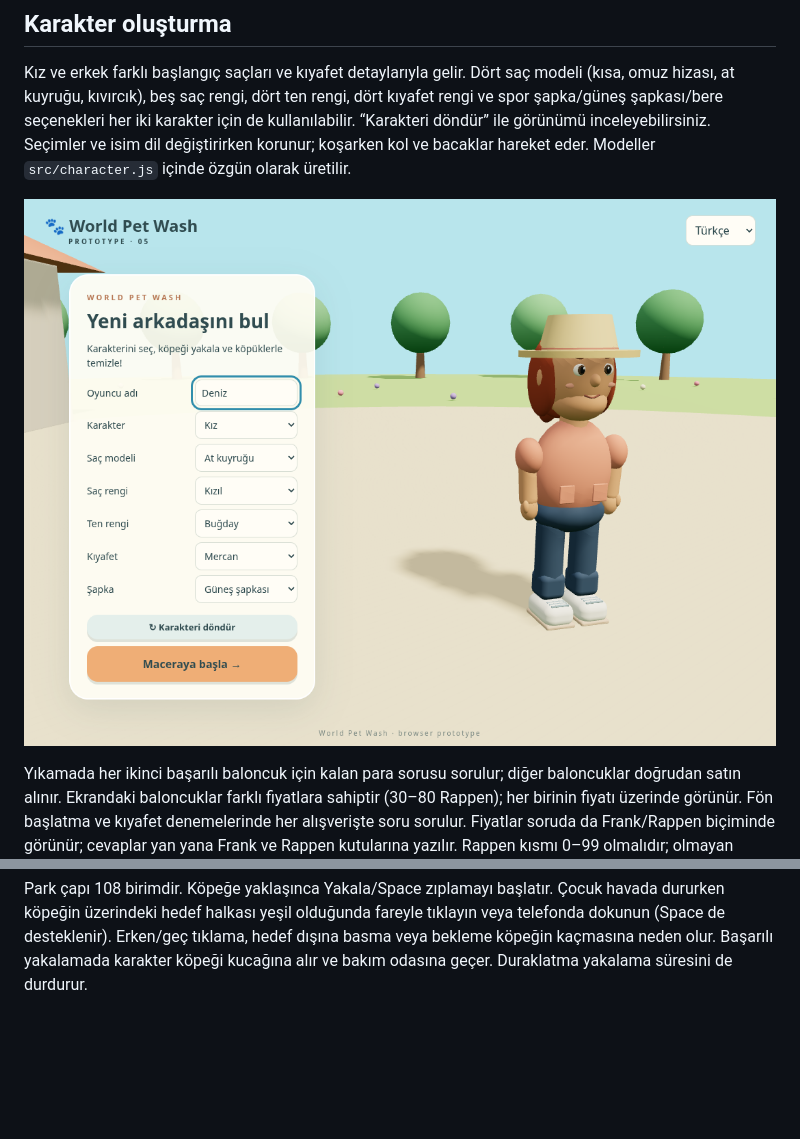
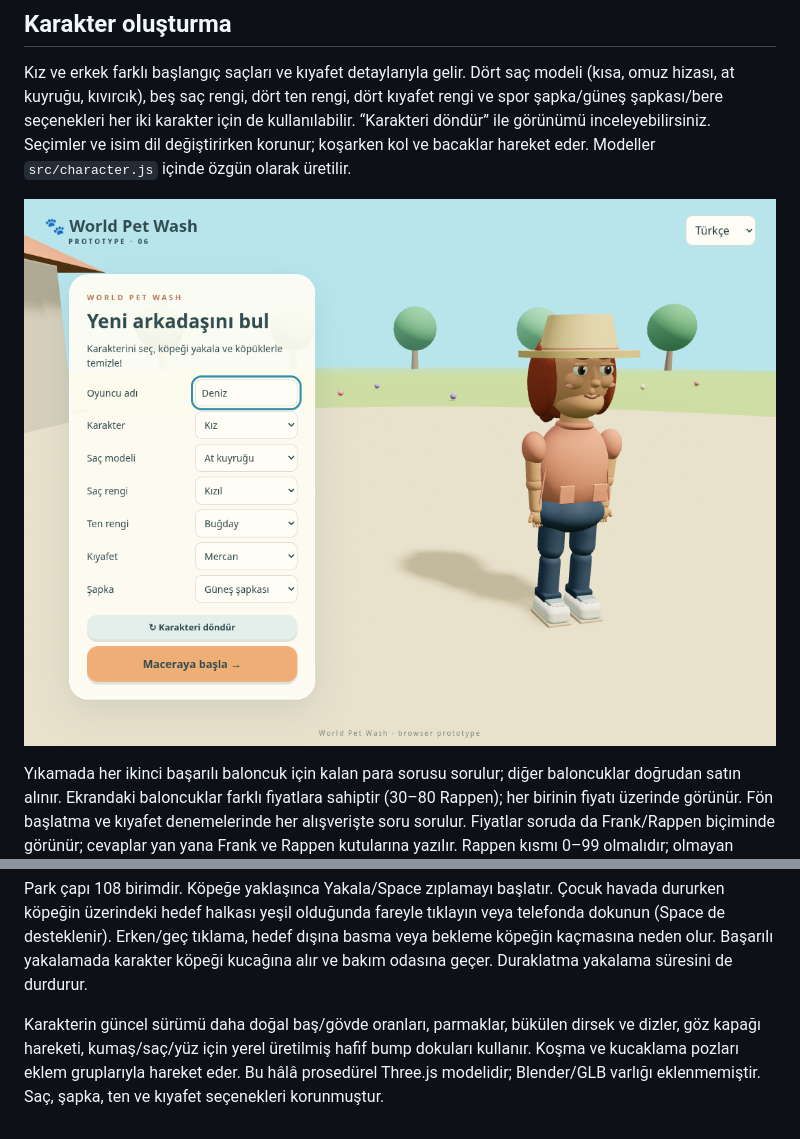
Before and after one commit to chemshit/mathgame, a Markdown page: README.md, 2 parts joined by grey strips. Drawn GitHub-style; pictures changed too: docs/character.png; blank space fills up the shorter version.

```diff
--- a/README.md
+++ b/README.md
@@ -42,3 +42,5 @@ Fön ısısı kırmızı alana (>65) girer girmez köpek patisiyle fönü iter v
 Soru ekranında cüzdan üstte, ürün fiyatı altta vurgulanır. Yanlış cevap kırmızı mesaj ve kısa titreme gösterir; doğru cevap yeşil mesaj ve yıldız efektiyle 550 ms sonra işlemi otomatik tamamlar. Hareket azaltma tercihi CSS efektlerini kapatır.
 
 Park çapı 108 birimdir. Köpeğe yaklaşınca Yakala/Space zıplamayı başlatır. Çocuk havada dururken köpeğin üzerindeki hedef halkası yeşil olduğunda fareyle tıklayın veya telefonda dokunun (Space de desteklenir). Erken/geç tıklama, hedef dışına basma veya bekleme köpeğin kaçmasına neden olur. Başarılı yakalamada karakter köpeği kucağına alır ve bakım odasına geçer. Duraklatma yakalama süresini de durdurur.
+
+Karakterin güncel sürümü daha doğal baş/gövde oranları, parmaklar, bükülen dirsek ve dizler, göz kapağı hareketi, kumaş/saç/yüz için yerel üretilmiş hafif bump dokuları kullanır. Koşma ve kucaklama pozları eklem gruplarıyla hareket eder. Bu hâlâ prosedürel Three.js modelidir; Blender/GLB varlığı eklenmemiştir. Saç, şapka, ten ve kıyafet seçenekleri korunmuştur.
```
Also changed, not shown: 1 other file.
